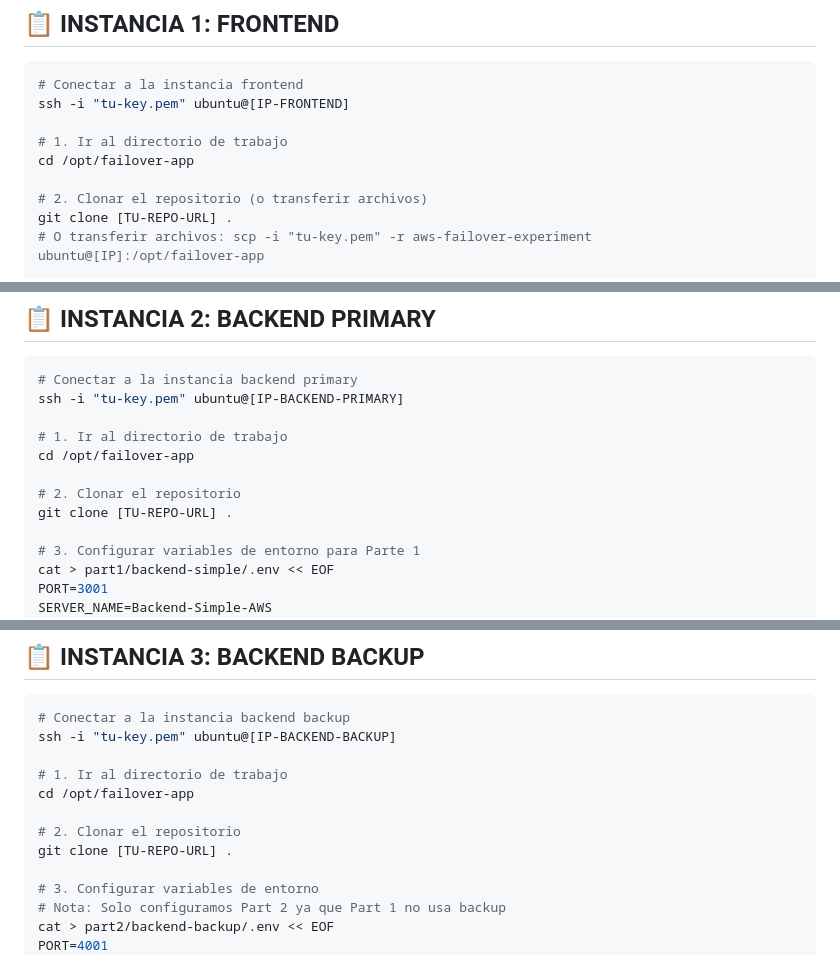
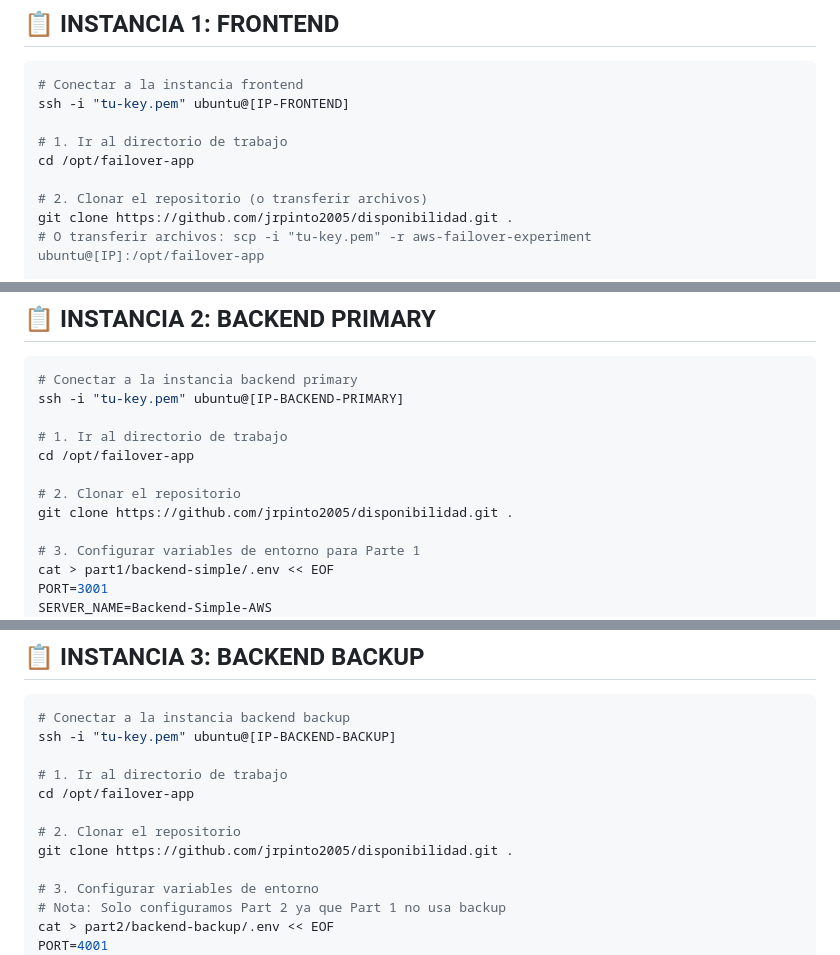
Before and after one commit to jrpinto2005/disponibilidad, a Markdown page: docs/aws-deployment.md, 3 parts joined by grey strips. Drawn GitHub-style.

Commit message:
fixed aws deployment instructions with actual repo URL

```diff
--- a/docs/aws-deployment.md
+++ b/docs/aws-deployment.md
@@ -169,7 +169,7 @@ ssh -i "tu-key.pem" ubuntu@[IP-FRONTEND]
 cd /opt/failover-app
 
 # 2. Clonar el repositorio (o transferir archivos)
-git clone [TU-REPO-URL] .
+git clone https://github.com/jrpinto2005/disponibilidad.git .
 # O transferir archivos: scp -i "tu-key.pem" -r aws-failover-experiment ubuntu@[IP]:/opt/failover-app
 
 # 3. Configurar variables de entorno para Parte 1
@@ -248,7 +248,7 @@ ssh -i "tu-key.pem" ubuntu@[IP-BACKEND-PRIMARY]
 cd /opt/failover-app
 
 # 2. Clonar el repositorio
-git clone [TU-REPO-URL] .
+git clone https://github.com/jrpinto2005/disponibilidad.git .
 
 # 3. Configurar variables de entorno para Parte 1
 cat > part1/backend-simple/.env << EOF
@@ -328,7 +328,7 @@ ssh -i "tu-key.pem" ubuntu@[IP-BACKEND-BACKUP]
 cd /opt/failover-app
 
 # 2. Clonar el repositorio
-git clone [TU-REPO-URL] .
+git clone https://github.com/jrpinto2005/disponibilidad.git .
 
 # 3. Configurar variables de entorno
 # Nota: Solo configuramos Part 2 ya que Part 1 no usa backup
```
Also changed, not shown: other parts of docs/aws-deployment.md (+1 -1 lines).
